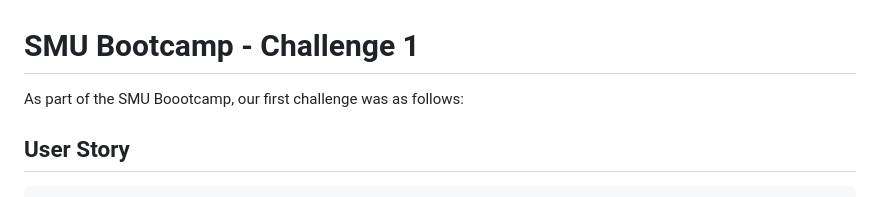
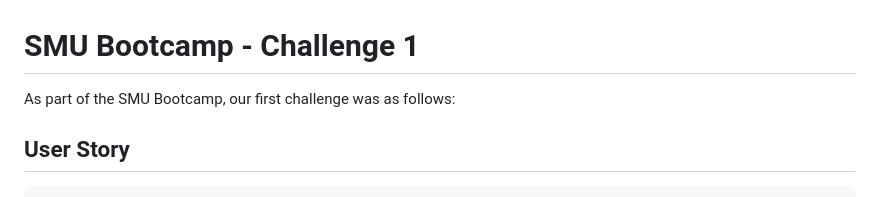
Before and after one commit to spartanchick619/smu-01-challenge, a Markdown page: README.md, the part around the change. GitHub-like rendering.

Commit message:
fixed a spelling error.

```diff
--- a/README.md
+++ b/README.md
@@ -1,6 +1,6 @@
 # SMU Bootcamp - Challenge 1
 
-As part of the SMU Boootcamp, our first challenge was as follows:
+As part of the SMU Bootcamp, our first challenge was as follows:
 
 ## User Story
 
```
